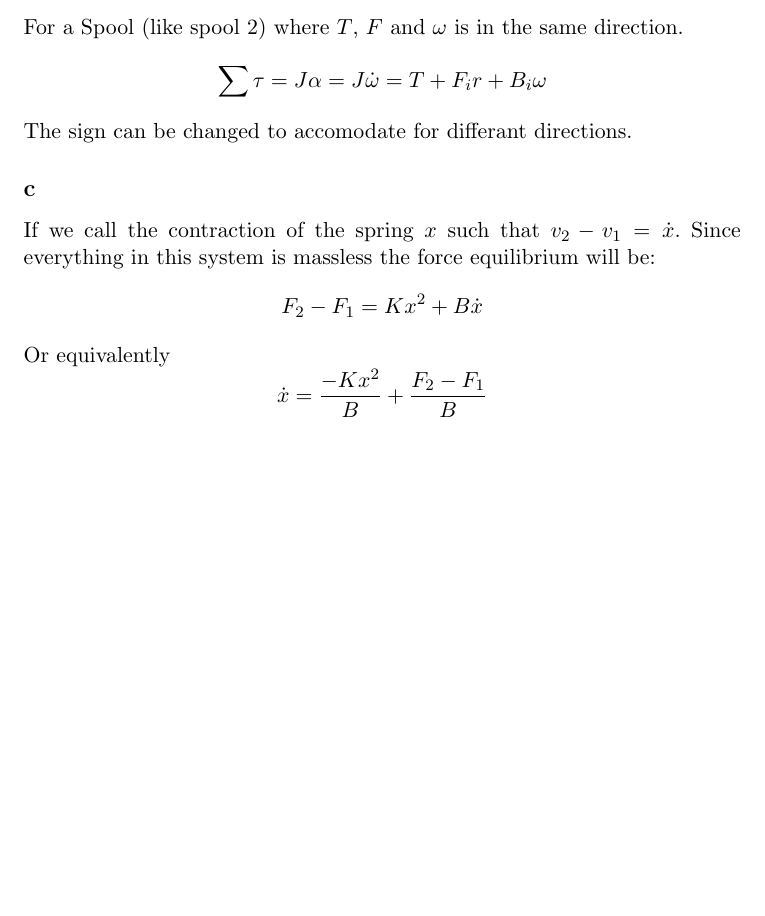
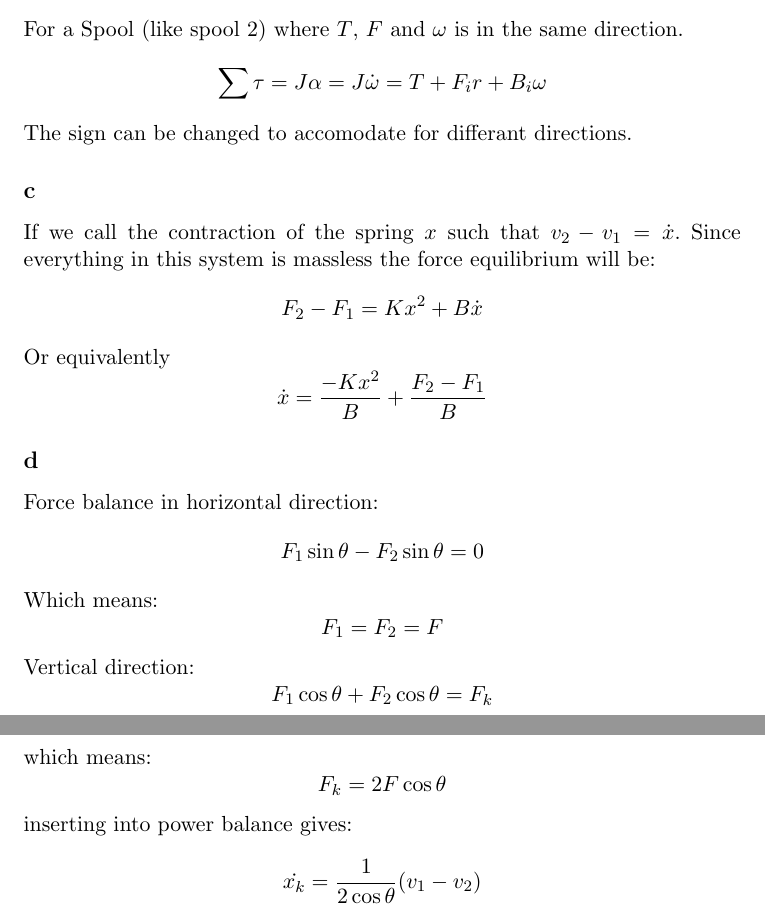
Before and after one commit to kjetilkjeka/ttk4130, a LaTeX document (ex5/report/report.tex): part of the page before the commit and two parts of pages 1 and 2 of 2 after it, the two joined at a grey line, cut so that both start at the same text, the shorter picture padded with empty space. Compiled offline with LaTeX, dvips and Ghostscript.

Commit message:
Also did ex5 problem 1d

```diff
--- a/ex5/report/report.tex
+++ b/ex5/report/report.tex
@@ -37,5 +37,18 @@ If we call the contraction of the spring $x$ such that $v_2 - v_1 = \dot{x}$. Si
 Or equivalently
 \[ \dot{x} = \frac{-K x^2}{B} + \frac{F_2 - F_1}{B} \]
 
+\subsection*{d}
+Force balance in horizontal direction:
+\[F_1 \sin{\theta} - F_2 \sin{\theta} = 0\]
+Which means:
+\[F_1 = F_2 = F \]
+Vertical direction:
+\[ F_1 \cos{\theta} + F_2 \cos{\theta} = F_k \]
+which means:
+\[ F_k = 2 F \cos{\theta} \]
+inserting into power balance gives:
+\[\dot{x_k} = \frac{1}{2 \cos{\theta}} (v_1 - v_2)\]
+
+
 
 \end{document}
```
